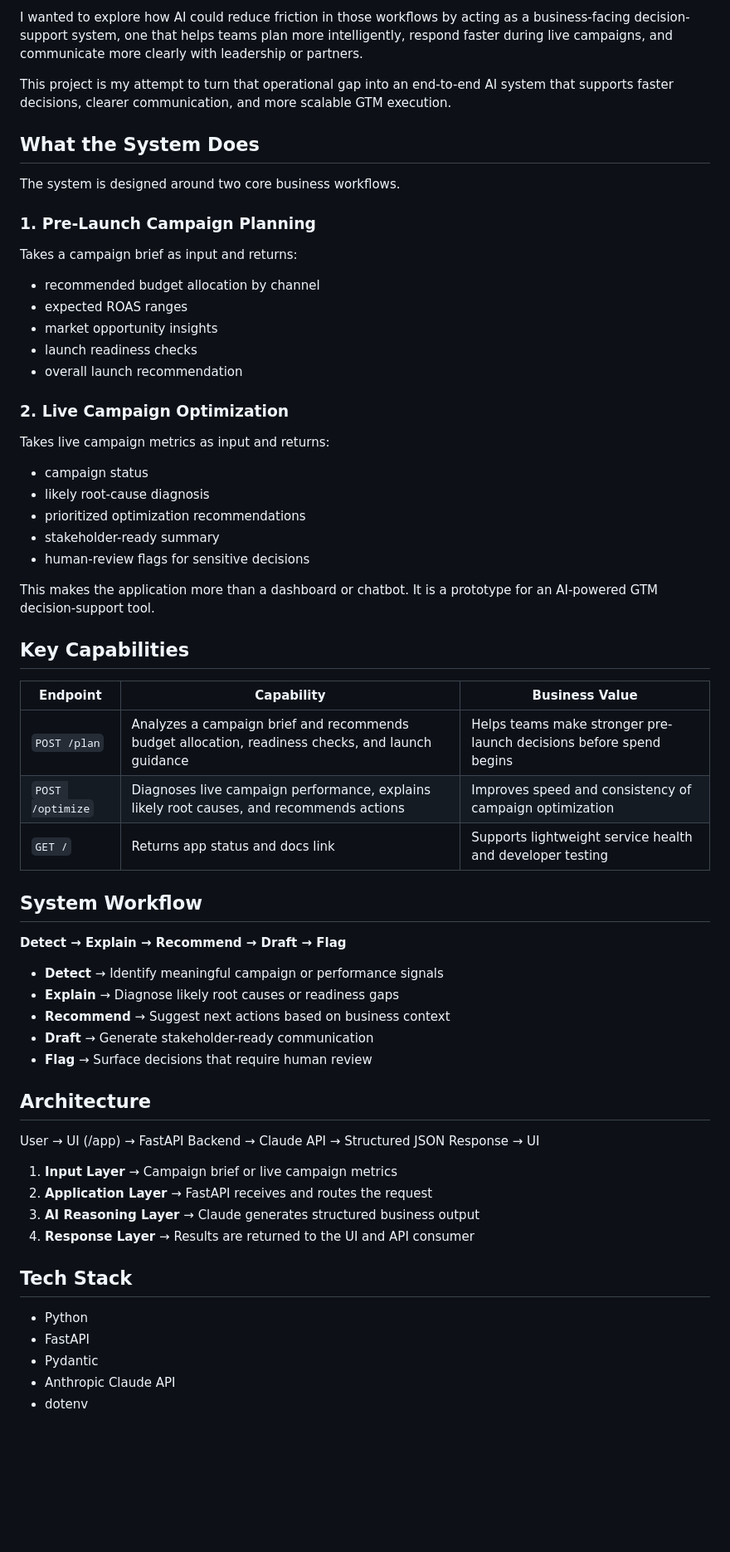
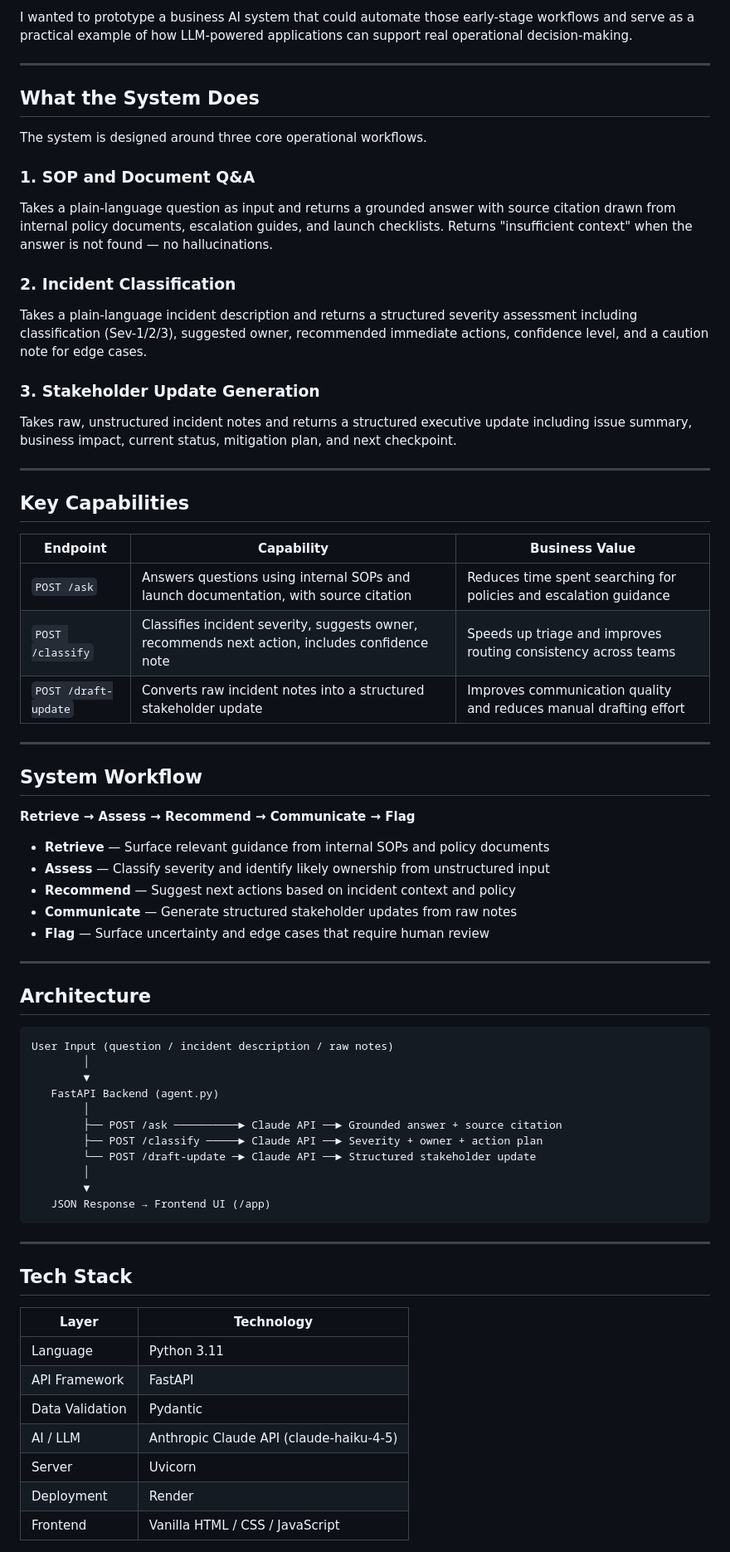
Before and after one commit to Swathi-Krishna-Naik-Vankdoth/ai-gtm-planner-optimizer, a Markdown page: README.md, the part around one of its changes. Shown at 83% size. Drawn GitHub-style; blank space fills up the shorter version.

````diff
--- a/README.md
+++ b/README.md
@@ -67,62 +72,72 @@ Those tasks are critical, but they are also repetitive, judgment-heavy, and time
 
-I wanted to explore how AI could reduce friction in those workflows by acting as a business-facing decision-support system, one that helps teams plan more intelligently, respond faster during live campaigns, and communicate more clearly with leadership or partners.
+I wanted to prototype a business AI system that could automate those early-stage workflows and serve as a practical example of how LLM-powered applications can support real operational decision-making.
 
-This project is my attempt to turn that operational gap into an end-to-end AI system that supports faster decisions, clearer communication, and more scalable GTM execution.
+---
 
 ## What the System Does
 
-The system is designed around two core business workflows.
+The system is designed around three core operational workflows.
 
-### 1. Pre-Launch Campaign Planning
-Takes a campaign brief as input and returns:
-- recommended budget allocation by channel
-- expected ROAS ranges
-- market opportunity insights
-- launch readiness checks
-- overall launch recommendation
+### 1. SOP and Document Q&A
+Takes a plain-language question as input and returns a grounded answer with source citation drawn from internal policy documents, escalation guides, and launch checklists. Returns "insufficient context" when the answer is not found — no hallucinations.
 
-### 2. Live Campaign Optimization
-Takes live campaign metrics as input and returns:
-- campaign status
-- likely root-cause diagnosis
-- prioritized optimization recommendations
-- stakeholder-ready summary
-- human-review flags for sensitive decisions
+### 2. Incident Classification
+Takes a plain-language incident description and returns a structured severity assessment including classification (Sev-1/2/3), suggested owner, recommended immediate actions, confidence level, and a caution note for edge cases.
 
-This makes the application more than a dashboard or chatbot. It is a prototype for an AI-powered GTM decision-support tool.
+### 3. Stakeholder Update Generation
+Takes raw, unstructured incident notes and returns a structured executive update including issue summary, business impact, current status, mitigation plan, and next checkpoint.
+
+---
 
 ## Key Capabilities
 
 | Endpoint | Capability | Business Value |
 |---|---|---|
-| `POST /plan` | Analyzes a campaign brief and recommends budget allocation, readiness checks, and launch guidance | Helps teams make stronger pre-launch decisions before spend begins |
-| `POST /optimize` | Diagnoses live campaign performance, explains likely root causes, and recommends actions | Improves speed and consistency of campaign optimization |
-| `GET /` | Returns app status and docs link | Supports lightweight service health and developer testing |
+| `POST /ask` | Answers questions using internal SOPs and launch documentation, with source citation | Reduces time spent searching for policies and escalation guidance |
+| `POST /classify` | Classifies incident severity, suggests owner, recommends next action, includes confidence note | Speeds up triage and improves routing consistency across teams |
+| `POST /draft-update` | Converts raw incident notes into a structured stakeholder update | Improves communication quality and reduces manual drafting effort |
+
+---
 
 ## System Workflow
 
-**Detect → Explain → Recommend → Draft → Flag**
+**Retrieve → Assess → Recommend → Communicate → Flag**
 
-- **Detect** → Identify meaningful campaign or performance signals
-- **Explain** → Diagnose likely root causes or readiness gaps
-- **Recommend** → Suggest next actions based on business context
-- **Draft** → Generate stakeholder-ready communication
-- **Flag** → Surface decisions that require human review
+- **Retrieve** — Surface relevant guidance from internal SOPs and policy documents
+- **Assess** — Classify severity and identify likely ownership from unstructured input
+- **Recommend** — Suggest next actions based on incident context and policy
+- **Communicate** — Generate structured stakeholder updates from raw notes
+- **Flag** — Surface uncertainty and edge cases that require human review
+
+---
 
 ## Architecture
 
-User → UI (/app) → FastAPI Backend → Claude API → Structured JSON Response → UI
+```
+User Input (question / incident description / raw notes)
+        │
+        ▼
+   FastAPI Backend (agent.py)
+        │
+        ├── POST /ask ──────────► Claude API ──► Grounded answer + source citation
+        ├── POST /classify ─────► Claude API ──► Severity + owner + action plan
+        └── POST /draft-update ─► Claude API ──► Structured stakeholder update
+        │
+        ▼
+   JSON Response → Frontend UI (/app)
+```
 
-1. **Input Layer** → Campaign brief or live campaign metrics
-2. **Application Layer** → FastAPI receives and routes the request
-3. **AI Reasoning Layer** → Claude generates structured business output
-4. **Response Layer** → Results are returned to the UI and API consumer
+---
 
 ## Tech Stack
 
-- Python
-- FastAPI
-- Pydantic
-- Anthropic Claude API
-- dotenv
+| Layer | Technology |
+|---|---|
+| Language | Python 3.11 |
+| API Framework | FastAPI |
+| Data Validation | Pydantic |
+| AI / LLM | Anthropic Claude API (claude-haiku-4-5) |
+| Server | Uvicorn |
+| Deployment | Render |
+| Frontend | Vanilla HTML / CSS / JavaScript |
 
````
Also changed, not shown: other parts of README.md (+172 -160 lines).
